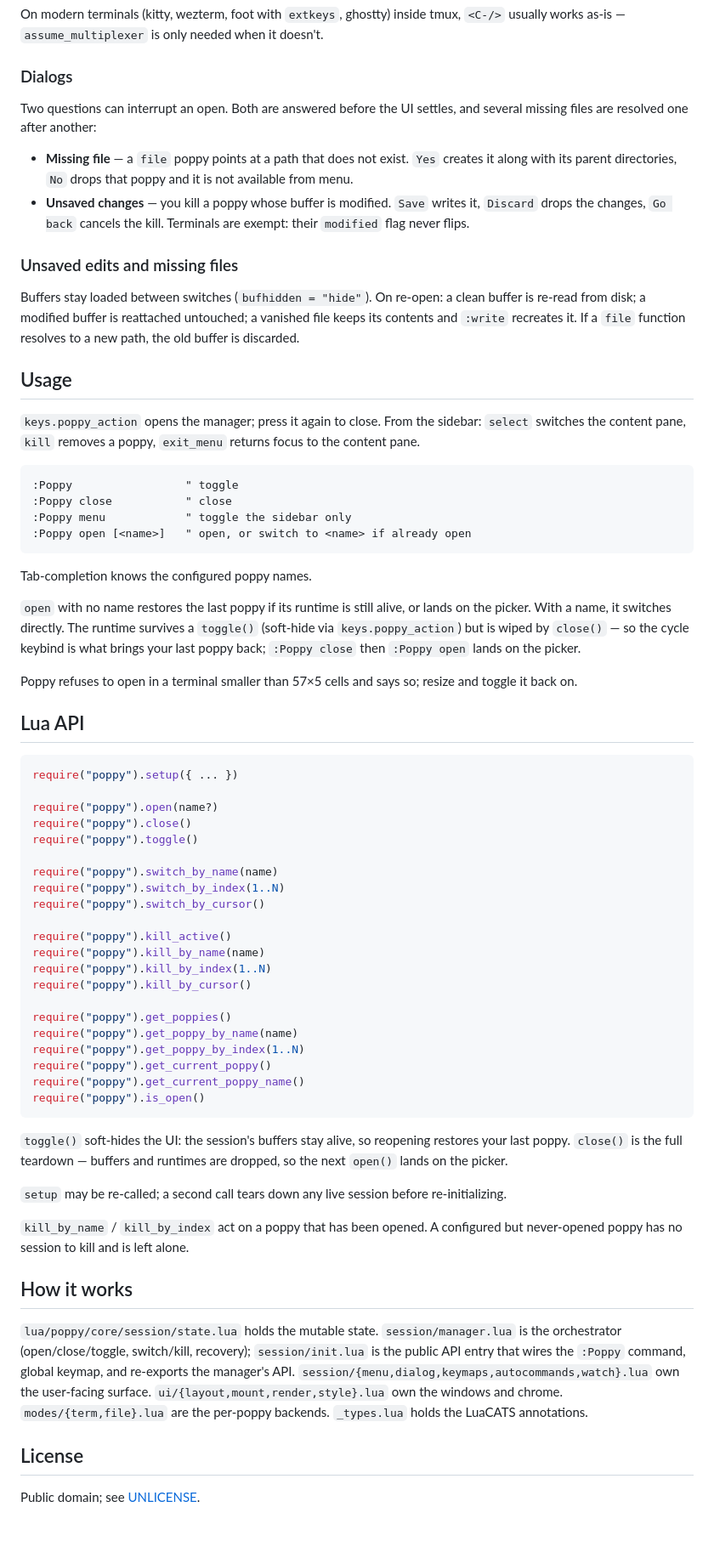
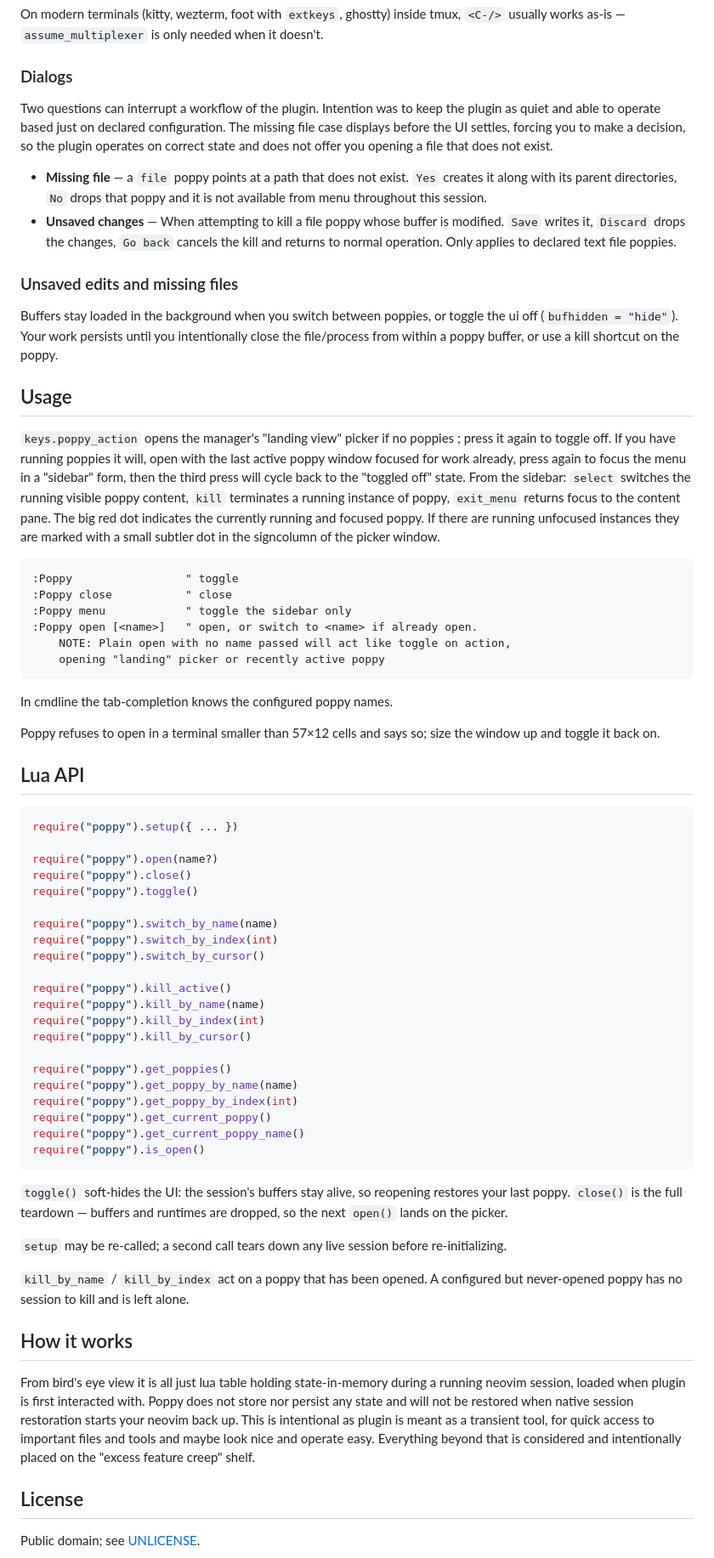
Before and after one commit to tom-gora/poppy.nvim, a Markdown page: README.md, the part around one of its changes. Shown at 85% size. Rendered like a GitHub page; blank space fills up the shorter version.

````diff
--- a/README.md
+++ b/README.md
@@ -204,31 +218,31 @@ On modern terminals (kitty, wezterm, foot with `extkeys`, ghostty) inside tmux,
 
 ### Dialogs
 
-Two questions can interrupt an open. Both are answered before the UI settles, and several missing files are resolved one after another:
+Two questions can interrupt a workflow of the plugin. Intention was to keep the plugin as quiet and able to operate based just on declared configuration. The missing file case displays before the UI settles, forcing you to make a decision, so the plugin operates on correct state and does not offer you opening a file that does not exist.
 
-- **Missing file** — a `file` poppy points at a path that does not exist. `Yes` creates it along with its parent directories, `No` drops that poppy and it is not available from menu.
-- **Unsaved changes** — you kill a poppy whose buffer is modified. `Save` writes it, `Discard` drops the changes, `Go back` cancels the kill. Terminals are exempt: their `modified` flag never flips.
+- **Missing file** — a `file` poppy points at a path that does not exist. `Yes` creates it along with its parent directories, `No` drops that poppy and it is not available from menu throughout this session.
+- **Unsaved changes** — When attempting to kill a file poppy whose buffer is modified. `Save` writes it, `Discard` drops the changes, `Go back` cancels the kill and returns to normal operation. Only applies to declared text file poppies.
 
 ### Unsaved edits and missing files
 
-Buffers stay loaded between switches (`bufhidden = "hide"`). On re-open: a clean buffer is re-read from disk; a modified buffer is reattached untouched; a vanished file keeps its contents and `:write` recreates it. If a `file` function resolves to a new path, the old buffer is discarded.
+Buffers stay loaded in the background when you switch between poppies, or toggle the ui off (`bufhidden = "hide"`). Your work persists until you intentionally close the file/process from within a poppy buffer, or use a kill shortcut on the poppy.
 
 ## Usage
 
-`keys.poppy_action` opens the manager; press it again to close. From the sidebar: `select` switches the content pane, `kill` removes a poppy, `exit_menu` returns focus to the content pane.
+`keys.poppy_action` opens the manager's "landing view" picker if no poppies ; press it again to toggle off. If you have running poppies it will, open with the last active poppy window focused for work already, press again to focus the menu in a "sidebar" form, then the third press will cycle back to the "toggled off" state. From the sidebar: `select` switches the running visible poppy content, `kill` terminates a running instance of poppy, `exit_menu` returns focus to the content pane. The big red dot indicates the currently running and focused poppy. If there are running unfocused instances they are marked with a small subtler dot in the signcolumn of the picker window.
 
 ```
 :Poppy                 " toggle
 :Poppy close           " close
 :Poppy menu            " toggle the sidebar only
-:Poppy open [<name>]   " open, or switch to <name> if already open
+:Poppy open [<name>]   " open, or switch to <name> if already open.
+    NOTE: Plain open with no name passed will act like toggle on action,
+    opening "landing" picker or recently active poppy
 ```
 
-Tab-completion knows the configured poppy names.
+In cmdline the tab-completion knows the configured poppy names.
 
-`open` with no name restores the last poppy if its runtime is still alive, or lands on the picker. With a name, it switches directly. The runtime survives a `toggle()` (soft-hide via `keys.poppy_action`) but is wiped by `close()` — so the cycle keybind is what brings your last poppy back; `:Poppy close` then `:Poppy open` lands on the picker.
-
-Poppy refuses to open in a terminal smaller than 57×5 cells and says so; resize and toggle it back on.
+Poppy refuses to open in a terminal smaller than 57×12 cells and says so; size the window up and toggle it back on.
 
 ## Lua API
 
@@ -240,17 +254,17 @@ require("poppy").close()
 require("poppy").toggle()
 
 require("poppy").switch_by_name(name)
-require("poppy").switch_by_index(1..N)
+require("poppy").switch_by_index(int)
 require("poppy").switch_by_cursor()
 
 require("poppy").kill_active()
 require("poppy").kill_by_name(name)
-require("poppy").kill_by_index(1..N)
+require("poppy").kill_by_index(int)
 require("poppy").kill_by_cursor()
 
 require("poppy").get_poppies()
 require("poppy").get_poppy_by_name(name)
-require("poppy").get_poppy_by_index(1..N)
+require("poppy").get_poppy_by_index(int)
 require("poppy").get_current_poppy()
 require("poppy").get_current_poppy_name()
 require("poppy").is_open()
@@ -264,7 +278,7 @@ require("poppy").is_open()
 
 ## How it works
 
-`lua/poppy/core/session/state.lua` holds the mutable state. `session/manager.lua` is the orchestrator (open/close/toggle, switch/kill, recovery); `session/init.lua` is the public API entry that wires the `:Poppy` command, global keymap, and re-exports the manager's API. `session/{menu,dialog,keymaps,autocommands,watch}.lua` own the user-facing surface. `ui/{layout,mount,render,style}.lua` own the windows and chrome. `modes/{term,file}.lua` are the per-poppy backends. `_types.lua` holds the LuaCATS annotations.
+From bird's eye view it is all just lua table holding state-in-memory during a running neovim session, loaded when plugin is first interacted with. Poppy does not store nor persist any state and will not be restored when native session restoration starts your neovim back up. This is intentional as plugin is meant as a transient tool, for quick access to important files and tools and maybe look nice and operate easy. Everything beyond that is considered and intentionally placed on the "excess feature creep" shelf.
 
 ## License
 
````
Also changed, not shown: other parts of README.md (+38 -24 lines), assets/logo_sm_icon.png (added), assets/screenshots/early_mock.png (added), assets/screenshots/journal_gruv.png (renamed from assets/screenshots/journal_mocha.png), assets/screenshots/process_catpuccin_mocha.png (deleted), assets/screenshots/shell_kanagawa.png (deleted), assets/screenshots/todos_menu_out_gruvbox.png (deleted).
